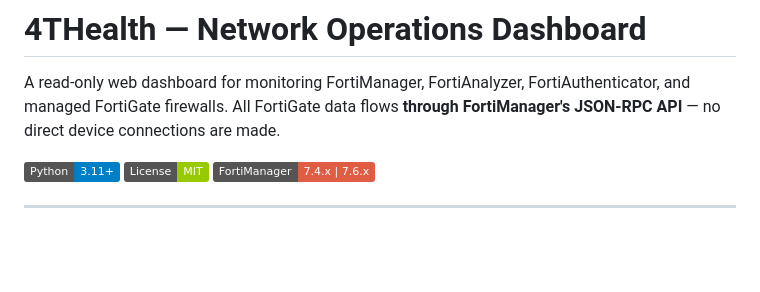
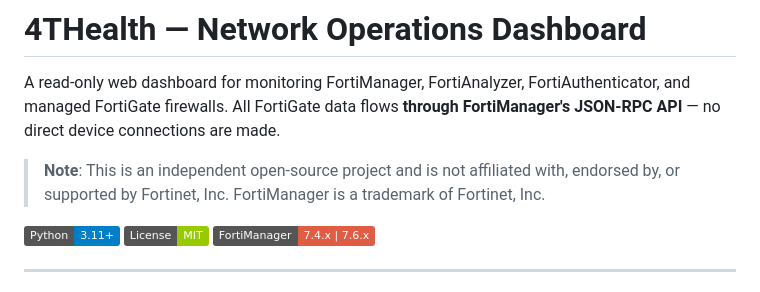
Before and after one commit to gatecrest-labs/4thealth, a Markdown page: README.md, the part around the change. Drawn GitHub-style; badges without logos; blank space fills up the shorter version.

Commit message:
added disclaimer

```diff
--- a/README.md
+++ b/README.md
@@ -3,6 +3,8 @@
 A read-only web dashboard for monitoring FortiManager, FortiAnalyzer, FortiAuthenticator,
 and managed FortiGate firewalls. All FortiGate data flows **through FortiManager's
 JSON-RPC API** — no direct device connections are made.
+
+> **Note**: This is an independent open-source project and is not affiliated with, endorsed by, or supported by Fortinet, Inc. FortiManager is a trademark of Fortinet, Inc.
 
 ![Python](https://img.shields.io/badge/Python-3.11%2B-blue)
 ![License](https://img.shields.io/badge/License-MIT-green)
```
